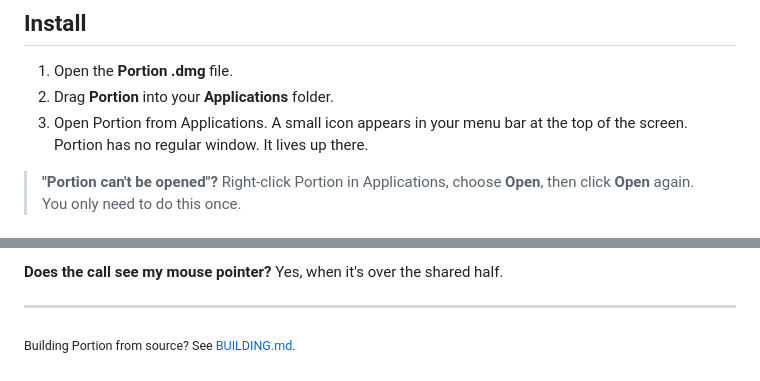
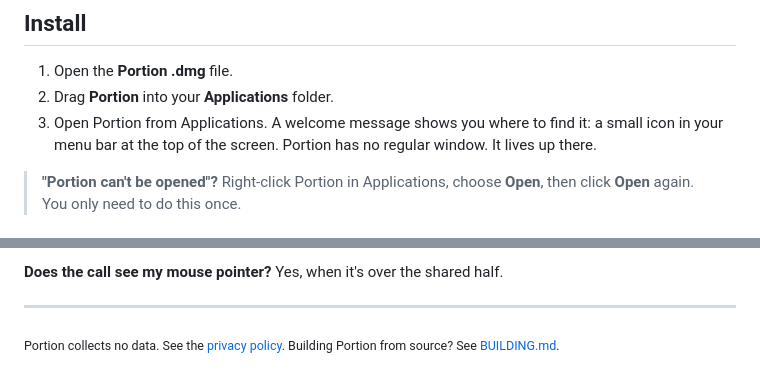
Before and after one commit to hcsdrose/Portion, a Markdown page: README.md, 2 parts joined by grey strips. Drawn GitHub-style.

```diff
--- a/README.md
+++ b/README.md
@@ -14,7 +14,7 @@ Show people your slides, document, or demo, and keep your email, chat, and notes
 
 1. Open the **Portion .dmg** file.
 2. Drag **Portion** into your **Applications** folder.
-3. Open Portion from Applications. A small icon appears in your menu bar at the top of the screen. Portion has no regular window. It lives up there.
+3. Open Portion from Applications. A welcome message shows you where to find it: a small icon in your menu bar at the top of the screen. Portion has no regular window. It lives up there.
 
 > **"Portion can't be opened"?** Right-click Portion in Applications, choose **Open**, then click **Open** again. You only need to do this once.
 
@@ -105,4 +105,4 @@ Yes, when it's over the shared half.
 
 ---
 
-<sub>Building Portion from source? See [BUILDING.md](BUILDING.md).</sub>
+<sub>Portion collects no data. See the [privacy policy](PRIVACY.md). Building Portion from source? See [BUILDING.md](BUILDING.md).</sub>
```
Also changed, not shown: AppStore/README.md (added, +150 -0 lines), AppStore/metadata.md (added, +149 -0 lines), BUILDING.md (+19 -6 lines), PRIVACY.md (added, +31 -0 lines), AppStore/icon-1024.png (added), 13 other files.
